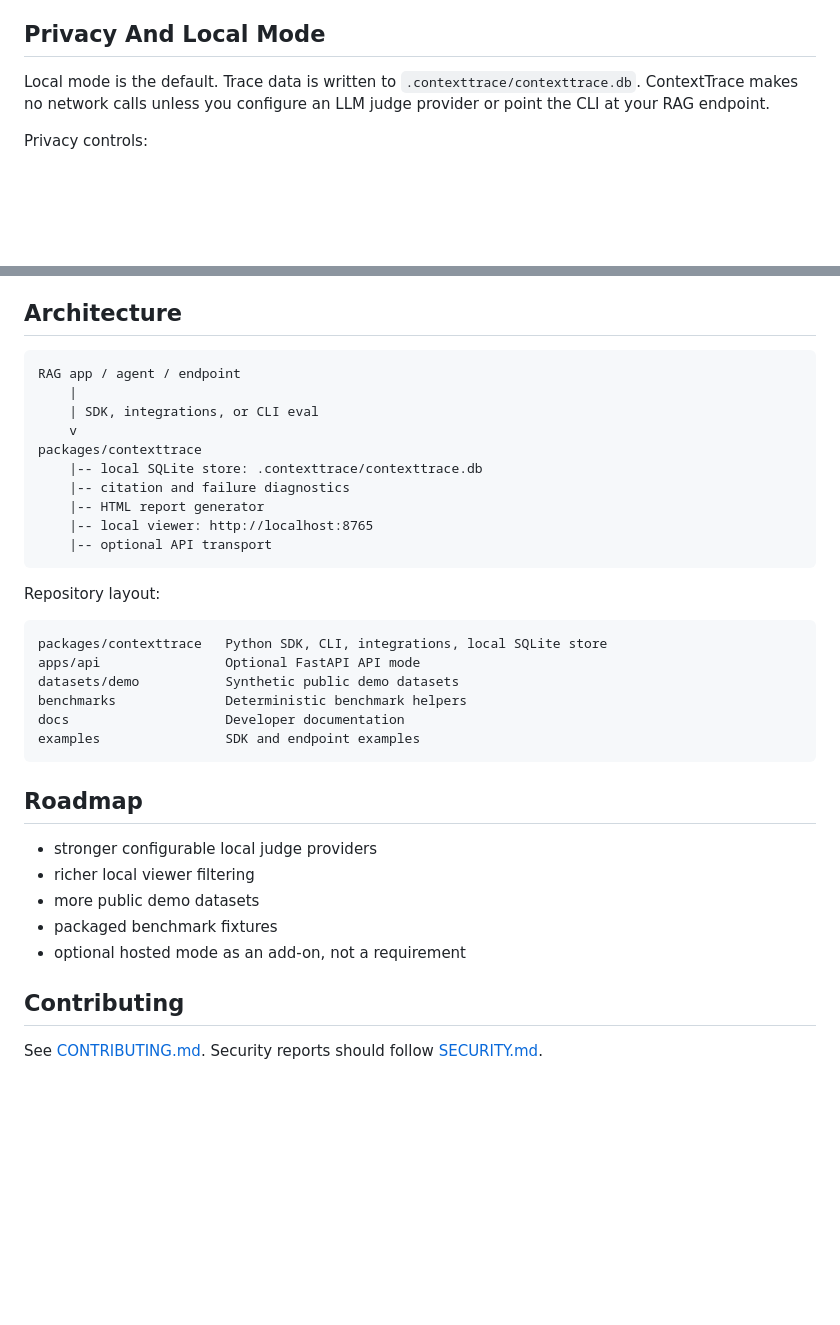
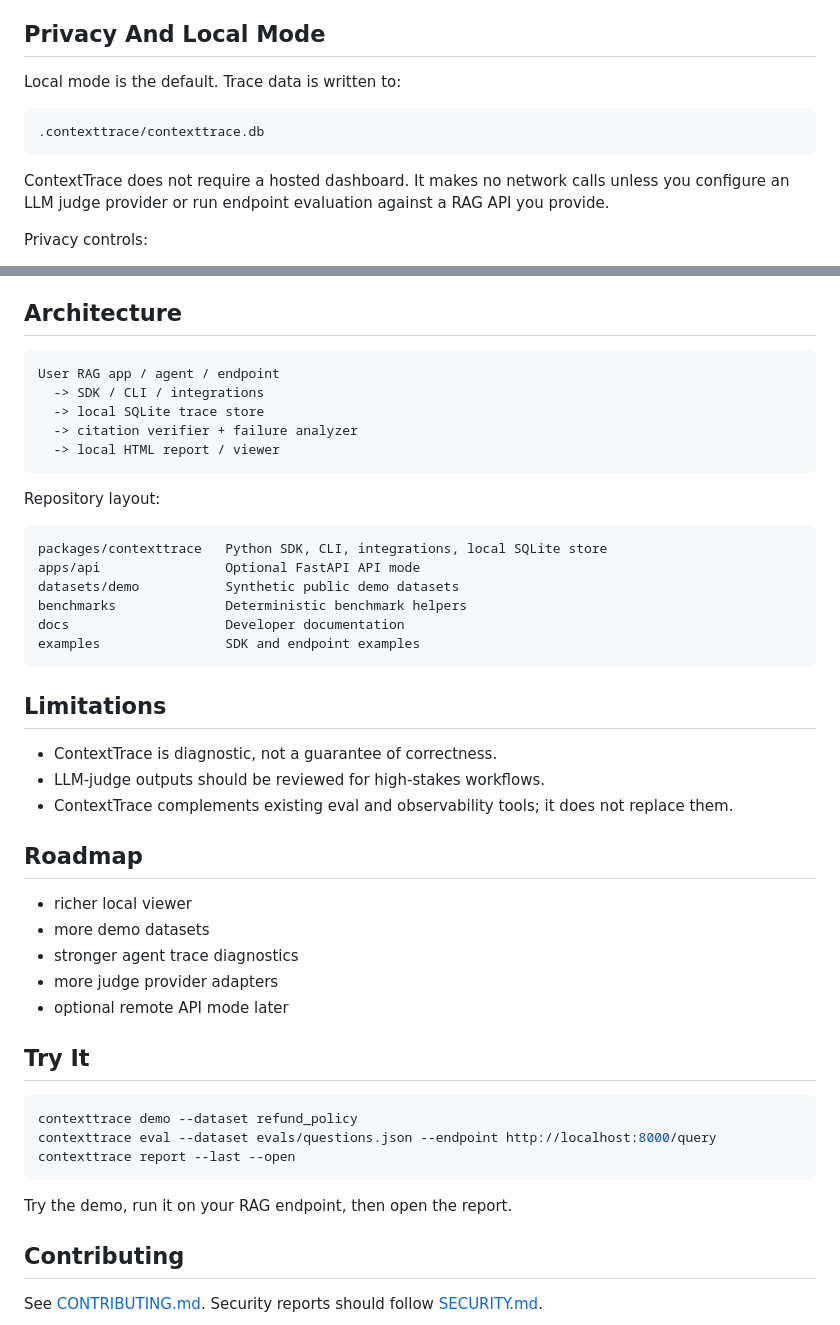
Before and after one commit to samarth1412/Context-Trace, a Markdown page: README.md, 2 parts joined by grey strips. Rendered like a GitHub page; blank space fills up the shorter version.

````diff
--- a/README.md
+++ b/README.md
@@ -126,7 +255,13 @@ contexttrace doctor
 
 ## Privacy And Local Mode
 
-Local mode is the default. Trace data is written to `.contexttrace/contexttrace.db`. ContextTrace makes no network calls unless you configure an LLM judge provider or point the CLI at your RAG endpoint.
+Local mode is the default. Trace data is written to:
+
+```text
+.contexttrace/contexttrace.db
+```
+
+ContextTrace does not require a hosted dashboard. It makes no network calls unless you configure an LLM judge provider or run endpoint evaluation against a RAG API you provide.
 
 Privacy controls:
 
@@ -162,16 +297,11 @@ The action uploads the HTML report and writes a GitHub markdown summary.
 ## Architecture
 
 ```text
-RAG app / agent / endpoint
-    |
-    | SDK, integrations, or CLI eval
-    v
-packages/contexttrace
-    |-- local SQLite store: .contexttrace/contexttrace.db
-    |-- citation and failure diagnostics
-    |-- HTML report generator
-    |-- local viewer: http://localhost:8765
-    |-- optional API transport
+User RAG app / agent / endpoint
+  -> SDK / CLI / integrations
+  -> local SQLite trace store
+  -> citation verifier + failure analyzer
+  -> local HTML report / viewer
 ```
 
 Repository layout:
@@ -185,13 +315,29 @@ docs                    Developer documentation
 examples                SDK and endpoint examples
 ```
 
+## Limitations
+
+- ContextTrace is diagnostic, not a guarantee of correctness.
+- LLM-judge outputs should be reviewed for high-stakes workflows.
+- ContextTrace complements existing eval and observability tools; it does not replace them.
+
 ## Roadmap
 
-- stronger configurable local judge providers
-- richer local viewer filtering
-- more public demo datasets
-- packaged benchmark fixtures
-- optional hosted mode as an add-on, not a requirement
+- richer local viewer
+- more demo datasets
+- stronger agent trace diagnostics
+- more judge provider adapters
+- optional remote API mode later
+
+## Try It
+
+```bash
+contexttrace demo --dataset refund_policy
+contexttrace eval --dataset evals/questions.json --endpoint http://localhost:8000/query
+contexttrace report --last --open
+```
+
+Try the demo, run it on your RAG endpoint, then open the report.
 
 ## Contributing
 
````
Also changed, not shown: other parts of README.md (+139 -10 lines).
